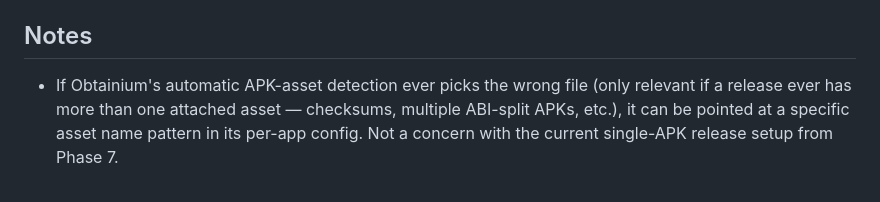
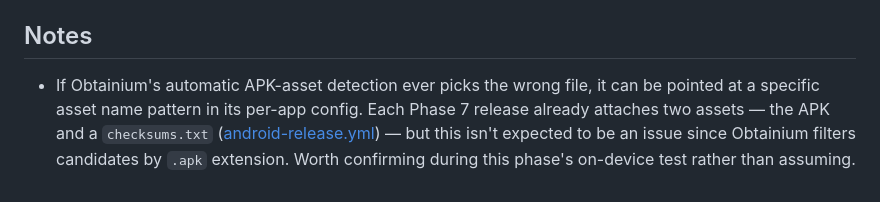
Before and after one commit to abregado/jogger-loop, a Markdown page: android/docs/phase-8-updates-obtainium.md, the part around the change. GitHub-like rendering.

```diff
--- a/android/docs/phase-8-updates-obtainium.md
+++ b/android/docs/phase-8-updates-obtainium.md
@@ -26,4 +26,4 @@ Building our own "check GitHub for a newer release" feature was considered and d
 
 ## Notes
 
-- If Obtainium's automatic APK-asset detection ever picks the wrong file (only relevant if a release ever has more than one attached asset — checksums, multiple ABI-split APKs, etc.), it can be pointed at a specific asset name pattern in its per-app config. Not a concern with the current single-APK release setup from Phase 7.
+- If Obtainium's automatic APK-asset detection ever picks the wrong file, it can be pointed at a specific asset name pattern in its per-app config. Each Phase 7 release already attaches two assets — the APK and a `checksums.txt` ([android-release.yml](../../.github/workflows/android-release.yml)) — but this isn't expected to be an issue since Obtainium filters candidates by `.apk` extension. Worth confirming during this phase's on-device test rather than assuming.
```
Also changed, not shown: android/README.md (+2 -2 lines).
